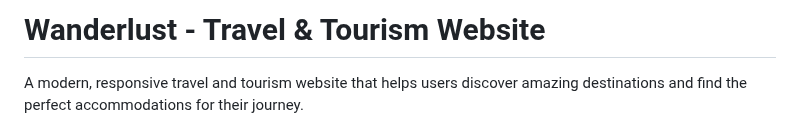
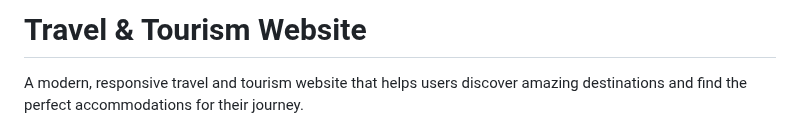
Before and after one commit to JAGGU2028/Travelist, a Markdown page: README.md, the part around the change. GitHub-like rendering.

```diff
--- a/README.md
+++ b/README.md
@@ -1,4 +1,4 @@
-# Wanderlust - Travel & Tourism Website
+# Travel & Tourism Website
 
 A modern, responsive travel and tourism website that helps users discover amazing destinations and find the perfect accommodations for their journey.
 
```
